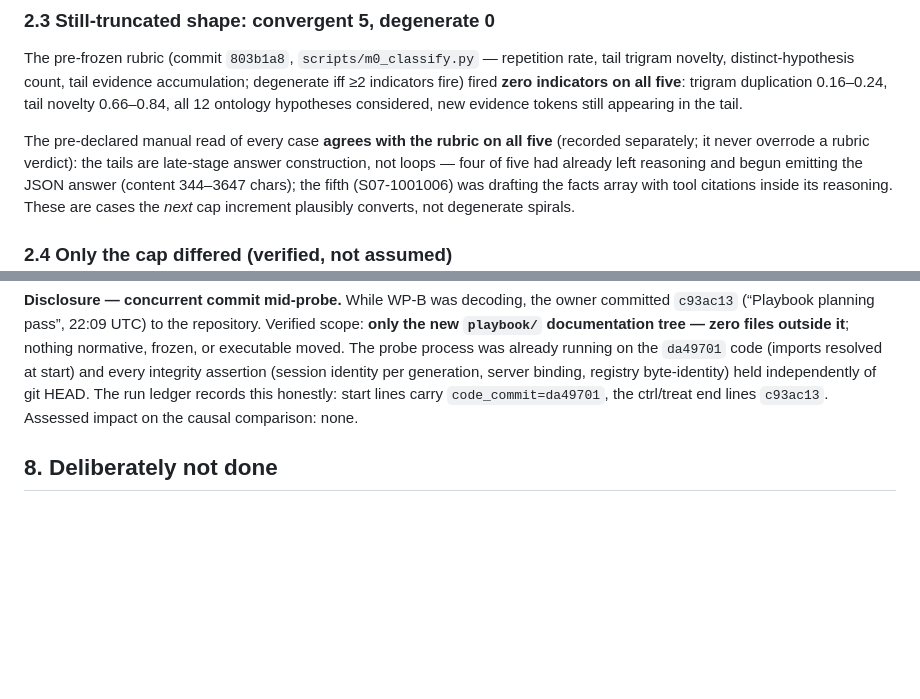
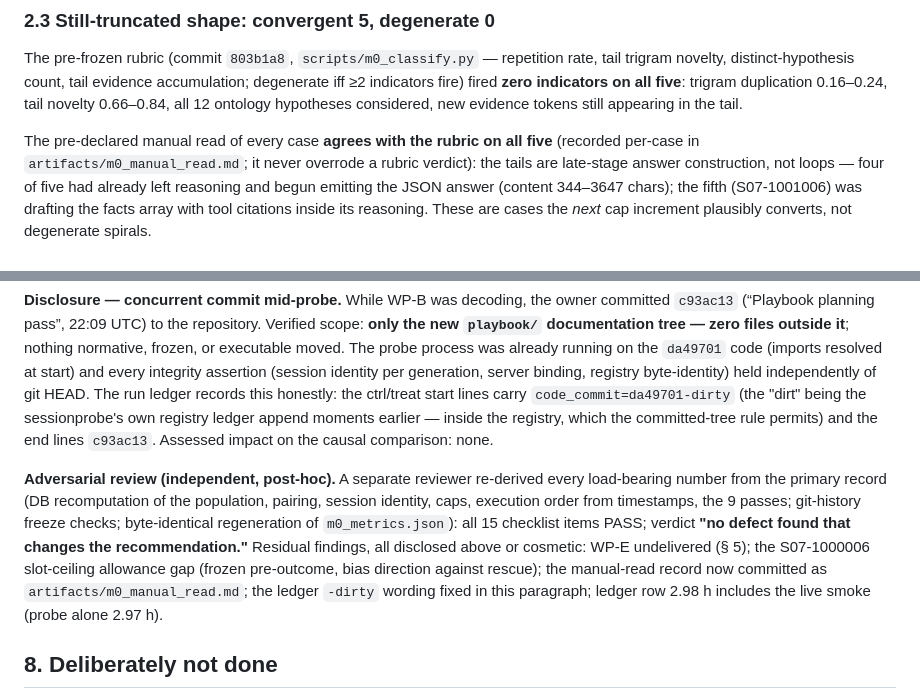
Before and after one commit to brennenawana/adaptive-ai-lab, a Markdown page: docs/current/M0_REPORT.md, 2 parts joined by grey strips. Drawn GitHub-style; blank space fills up the shorter version.

```diff
--- a/docs/current/M0_REPORT.md
+++ b/docs/current/M0_REPORT.md
@@ -118,7 +118,8 @@ duplication 0.16–0.24, tail novelty 0.66–0.84, all 12 ontology hypotheses
 considered, new evidence tokens still appearing in the tail.
 
 The pre-declared manual read of every case **agrees with the rubric on all five**
-(recorded separately; it never overrode a rubric verdict): the tails are
+(recorded per-case in `artifacts/m0_manual_read.md`; it never overrode a rubric
+verdict): the tails are
 late-stage answer construction, not loops — four of five had already left
 reasoning and begun emitting the JSON answer (content 344–3647 chars); the fifth
 (S07-1001006) was drafting the facts array with tool citations inside its
@@ -276,8 +277,21 @@ outside it**; nothing normative, frozen, or executable moved. The probe process
 was already running on the `da49701` code (imports resolved at start) and every
 integrity assertion (session identity per generation, server binding, registry
 byte-identity) held independently of git HEAD. The run ledger records this
-honestly: start lines carry `code_commit=da49701`, the ctrl/treat end lines
+honestly: the ctrl/treat start lines carry `code_commit=da49701-dirty` (the
+"dirt" being the sessionprobe's own registry ledger append moments earlier —
+inside the registry, which the committed-tree rule permits) and the end lines
 `c93ac13`. Assessed impact on the causal comparison: none.
+
+**Adversarial review (independent, post-hoc).** A separate reviewer re-derived
+every load-bearing number from the primary record (DB recomputation of the
+population, pairing, session identity, caps, execution order from timestamps,
+the 9 passes; git-history freeze checks; byte-identical regeneration of
+`m0_metrics.json`): all 15 checklist items PASS; verdict **"no defect found that
+changes the recommendation."** Residual findings, all disclosed above or
+cosmetic: WP-E undelivered (§ 5); the S07-1000006 slot-ceiling allowance gap
+(frozen pre-outcome, bias direction against rescue); the manual-read record now
+committed as `artifacts/m0_manual_read.md`; the ledger `-dirty` wording fixed in
+this paragraph; ledger row 2.98 h includes the live smoke (probe alone 2.97 h).
 
 ## 8. Deliberately not done
 
```
Also changed, not shown: artifacts/m0_manual_read.md (added, +46 -0 lines).
